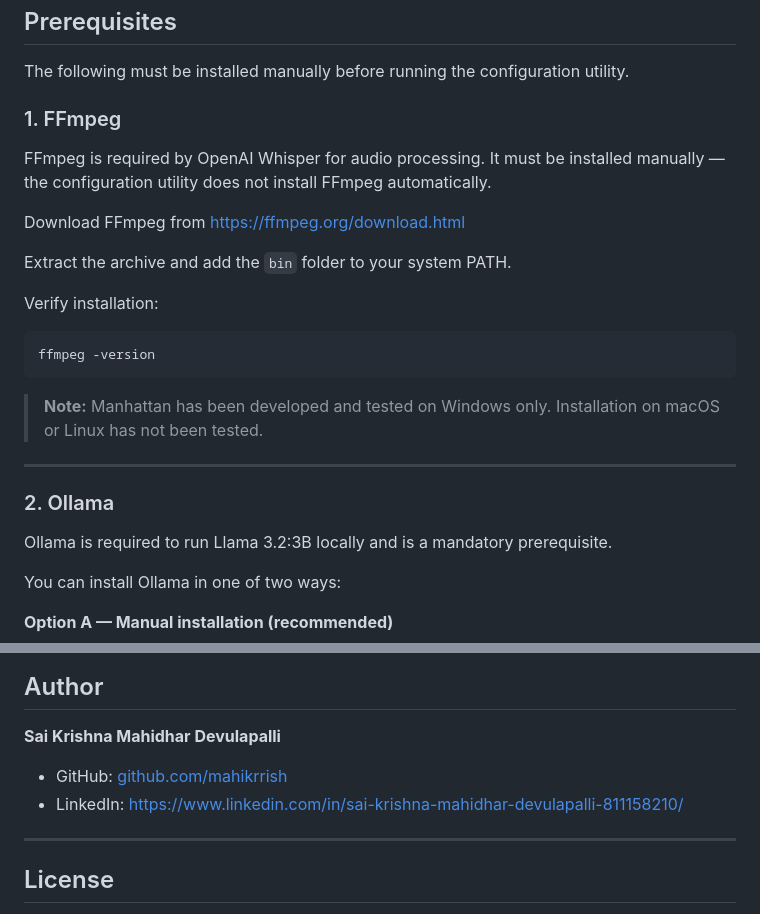
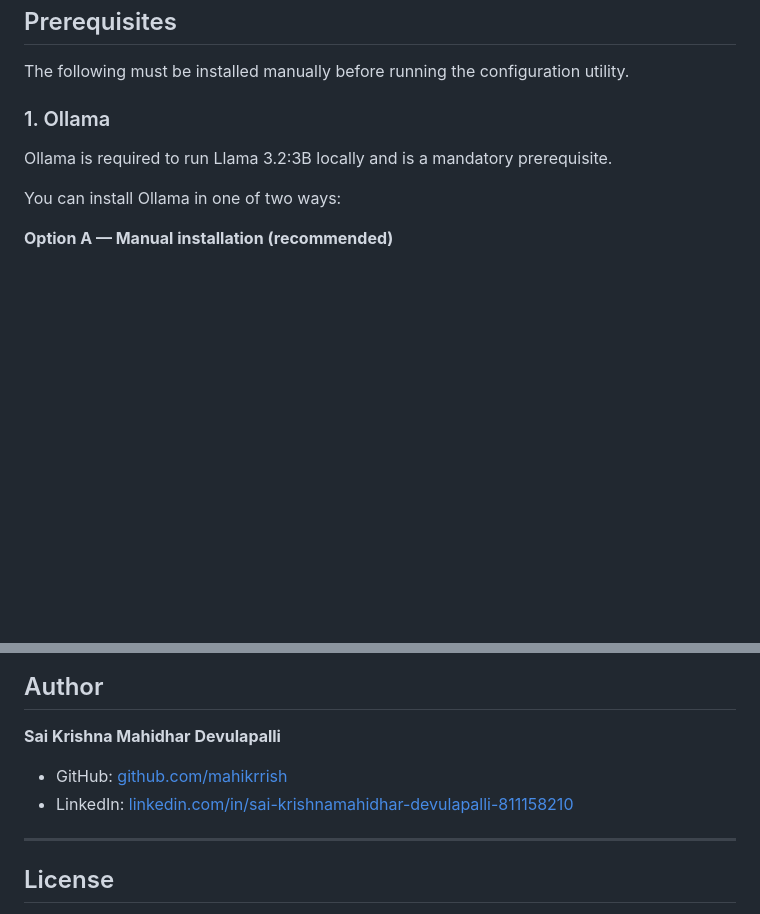
Before and after one commit to mahikrrish/Manhattan, a Markdown page: README.md, 2 parts joined by grey strips. Drawn GitHub-style; blank space fills up the shorter version.

````diff
--- a/README.md
+++ b/README.md
@@ -87,24 +87,7 @@ Manhattan/
 
 The following must be installed manually before running the configuration utility.
 
-### 1. FFmpeg
-
-FFmpeg is required by OpenAI Whisper for audio processing. It must be installed manually — the configuration utility does not install FFmpeg automatically.
-
-Download FFmpeg from https://ffmpeg.org/download.html
-
-Extract the archive and add the `bin` folder to your system PATH.
-
-Verify installation:
-```
-ffmpeg -version
-```
-
-> **Note:** Manhattan has been developed and tested on Windows only. Installation on macOS or Linux has not been tested.
-
----
-
-### 2. Ollama
+### 1. Ollama
 
 Ollama is required to run Llama 3.2:3B locally and is a mandatory prerequisite.
 
@@ -404,9 +405,8 @@ The largest lesson: **the LLM is only one component of an AI system.** The engin
 
 **Sai Krishna Mahidhar Devulapalli**
 
-
 - GitHub: [github.com/mahikrrish](https://github.com/mahikrrish)
-- LinkedIn: [https://www.linkedin.com/in/sai-krishna-mahidhar-devulapalli-811158210/](https://www.linkedin.com/in/sai-krishna-mahidhar-devulapalli-811158210/)
+- LinkedIn: [linkedin.com/in/sai-krishnamahidhar-devulapalli-811158210](https://www.linkedin.com/in/sai-krishnamahidhar-devulapalli-811158210/)
 
 ---
 
````
Also changed, not shown: other parts of README.md (+25 -7 lines).
